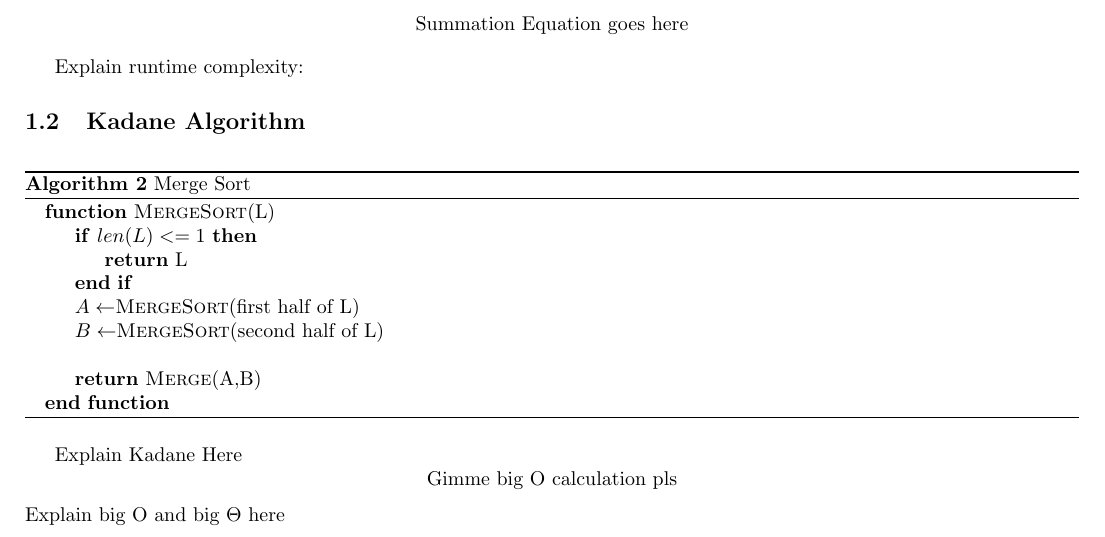
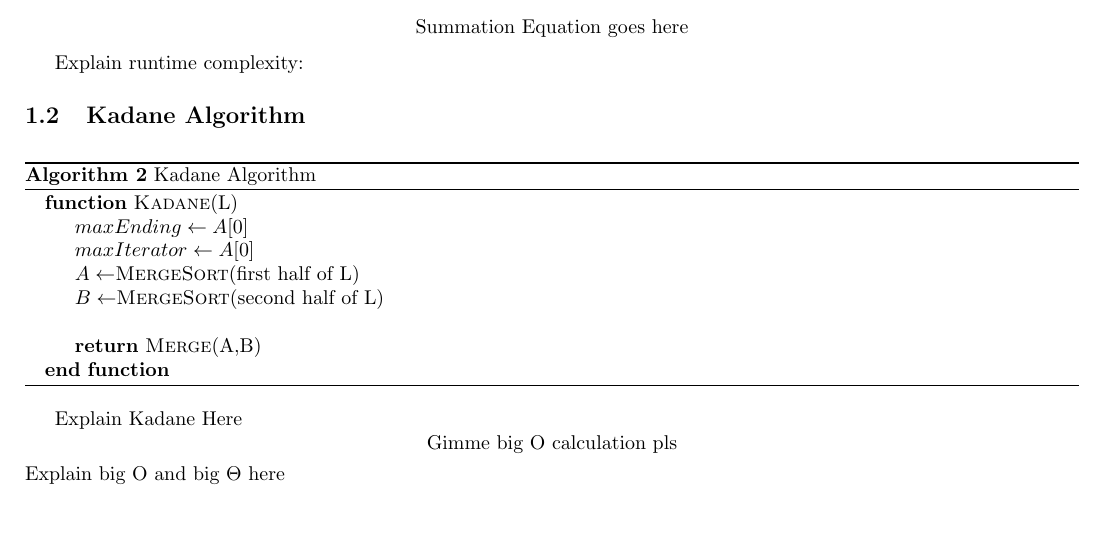
Before and after one commit to JosephCW/Survey-Project-1, a LaTeX paper (paper/project1.tex): part of page 1 of 2, cut so that both start at the same text. Compiled offline with pdfLaTeX.

Commit message:
Changed a bit of the psudocode on kadane

```diff
--- a/paper/project1.tex
+++ b/paper/project1.tex
@@ -49,16 +49,16 @@
 	\subsection{Kadane Algorithm}
 
   \begin{algorithm}
-		\caption{Merge Sort}\label{mergesort}
+		\caption{Kadane Algorithm}\label{kadane}
 	\begin{algorithmic}
-	\Function{MergeSort}{L}
-	\If{$len(L) <= 1$}
-	\Return {L}
-	\EndIf
-	\State $A\gets$\Call{MergeSort}{first half of L}
-	\State $B\gets$\Call{MergeSort}{second half of L}\\
-	\Return {\Call{Merge}{A,B}}
-	\EndFunction
+	  \Function{Kadane}{L}
+    \State $maxEnding \gets A[0]$
+    \State $maxIterator \gets A[0]$
+
+	  \State $A\gets$\Call{MergeSort}{first half of L}
+	  \State $B\gets$\Call{MergeSort}{second half of L}\\
+	  \Return {\Call{Merge}{A,B}}
+	  \EndFunction
 	\end{algorithmic}
 	\end{algorithm}
 
```
Also changed, not shown: paper/project1.pdf.
